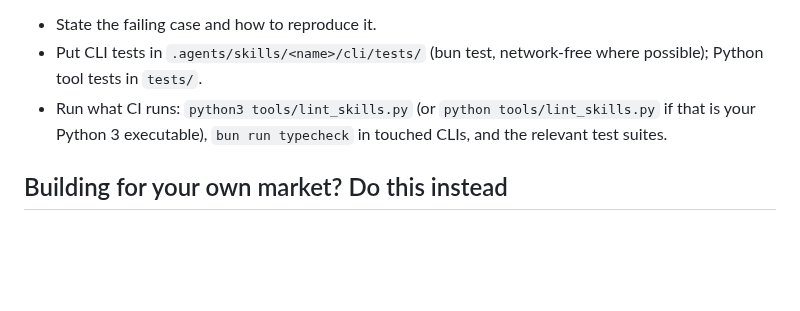
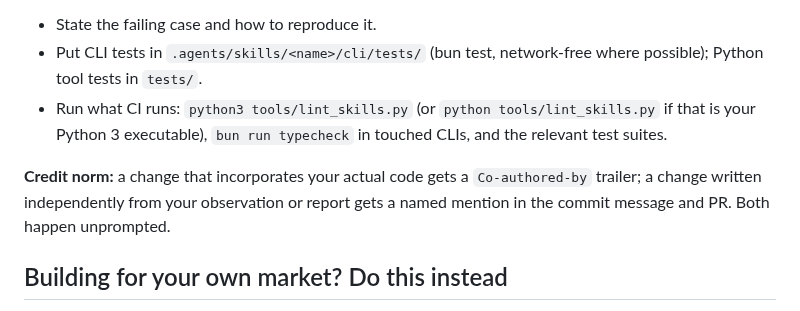
Before and after one commit to SahilSinghDiwan/ai-job-search, a Markdown page: CONTRIBUTING.md, the part around the change. GitHub-like rendering; blank space fills up the shorter version.

Commit message:
docs: add credit norm to CONTRIBUTING.md (#89)
Co-authored-by for incorporated code; named commit/PR mention for
independently written fixes derived from reports. Prompted by the
question in #66.

Co-authored-by: Claude Fable 5 <noreply@anthropic.com>

```diff
--- a/CONTRIBUTING.md
+++ b/CONTRIBUTING.md
@@ -35,6 +35,8 @@ Reviews here are empirical. Bug reports are reproduced on master before the fix
 - Put CLI tests in `.agents/skills/<name>/cli/tests/` (bun test, network-free where possible); Python tool tests in `tests/`.
 - Run what CI runs: `python3 tools/lint_skills.py` (or `python tools/lint_skills.py` if that is your Python 3 executable), `bun run typecheck` in touched CLIs, and the relevant test suites.
 
+**Credit norm:** a change that incorporates your actual code gets a `Co-authored-by` trailer; a change written independently from your observation or report gets a named mention in the commit message and PR. Both happen unprompted.
+
 ## Building for your own market? Do this instead
 
 1. Fork the repo and run `/add-portal` with your local job board - it scaffolds a portal skill matching the shipped contract, and `/scrape` picks it up automatically.
```
